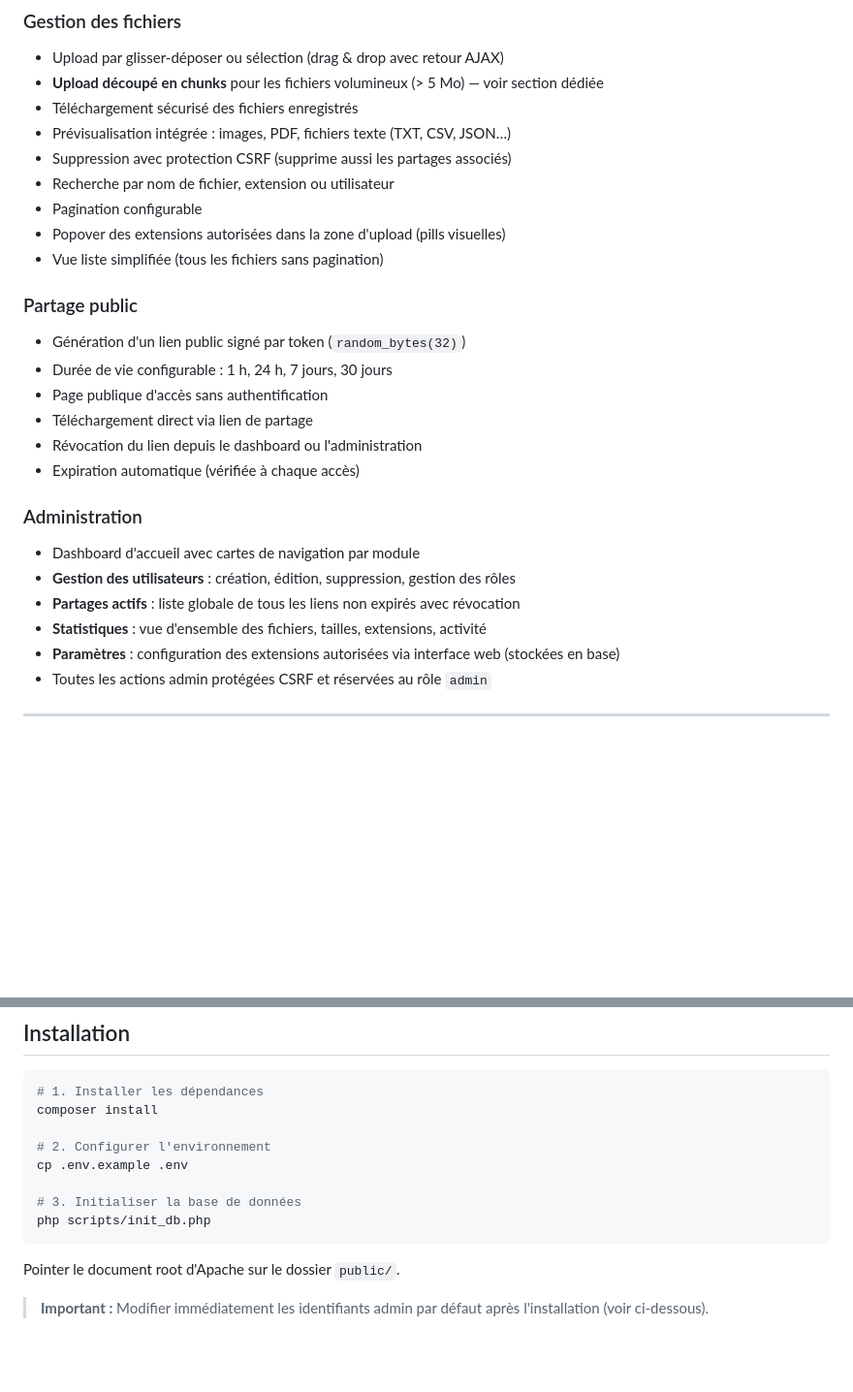
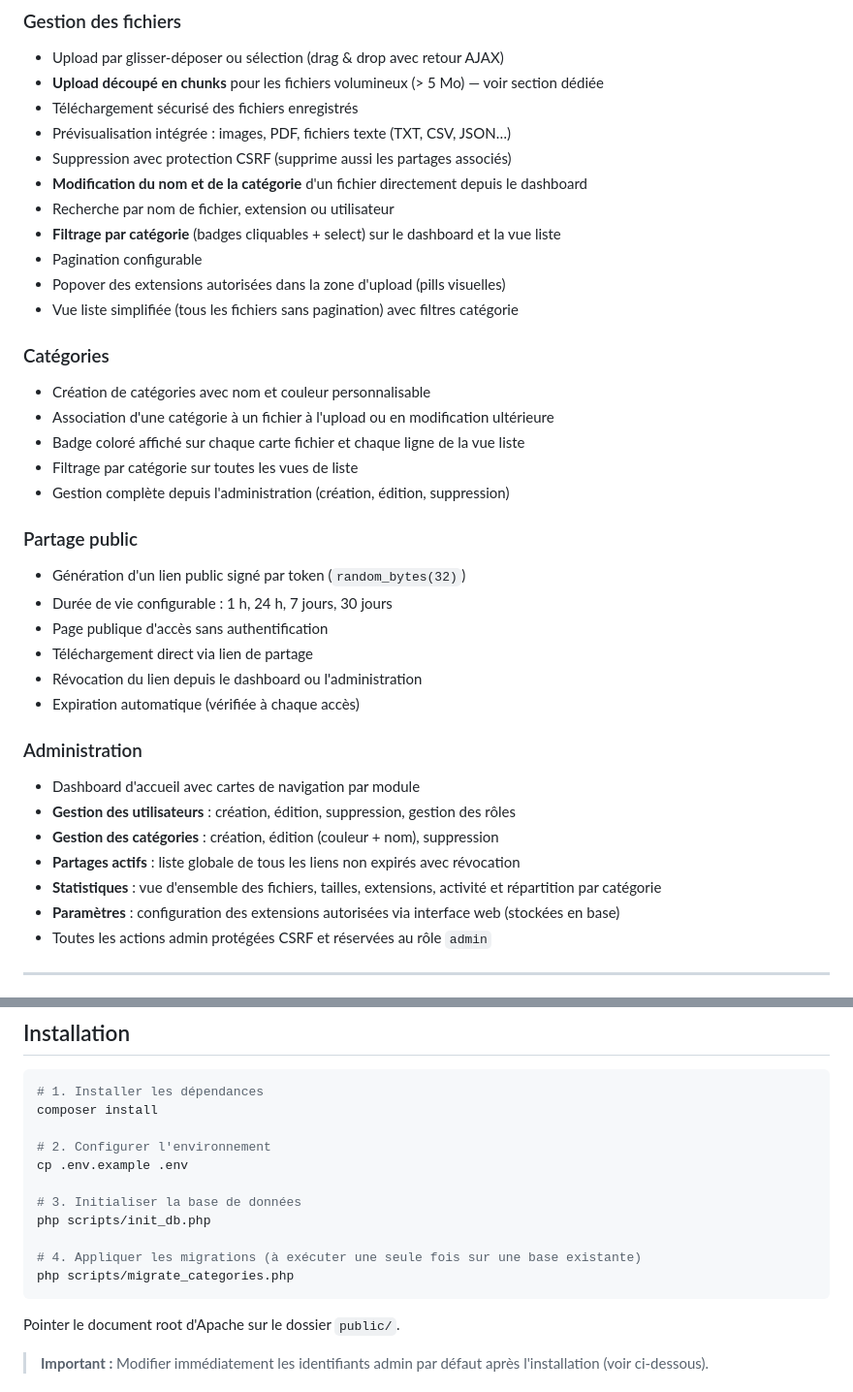
Before and after one commit to aKelleter/KT-Drop, a Markdown page: README.md, 2 parts joined by grey strips. Shown at 97% size. Rendered like a GitHub page; blank space fills up the shorter version.

````diff
--- a/README.md
+++ b/README.md
@@ -24,10 +24,19 @@ Application web de dépôt de fichiers auto-hébergée, développée en PHP nati
 - Téléchargement sécurisé des fichiers enregistrés
 - Prévisualisation intégrée : images, PDF, fichiers texte (TXT, CSV, JSON…)
 - Suppression avec protection CSRF (supprime aussi les partages associés)
+- **Modification du nom et de la catégorie** d'un fichier directement depuis le dashboard
 - Recherche par nom de fichier, extension ou utilisateur
+- **Filtrage par catégorie** (badges cliquables + select) sur le dashboard et la vue liste
 - Pagination configurable
 - Popover des extensions autorisées dans la zone d'upload (pills visuelles)
-- Vue liste simplifiée (tous les fichiers sans pagination)
+- Vue liste simplifiée (tous les fichiers sans pagination) avec filtres catégorie
+
+### Catégories
+- Création de catégories avec nom et couleur personnalisable
+- Association d'une catégorie à un fichier à l'upload ou en modification ultérieure
+- Badge coloré affiché sur chaque carte fichier et chaque ligne de la vue liste
+- Filtrage par catégorie sur toutes les vues de liste
+- Gestion complète depuis l'administration (création, édition, suppression)
 
 ### Partage public
 - Génération d'un lien public signé par token (`random_bytes(32)`)
@@ -40,8 +49,9 @@ Application web de dépôt de fichiers auto-hébergée, développée en PHP nati
 ### Administration
 - Dashboard d'accueil avec cartes de navigation par module
 - **Gestion des utilisateurs** : création, édition, suppression, gestion des rôles
+- **Gestion des catégories** : création, édition (couleur + nom), suppression
 - **Partages actifs** : liste globale de tous les liens non expirés avec révocation
-- **Statistiques** : vue d'ensemble des fichiers, tailles, extensions, activité
+- **Statistiques** : vue d'ensemble des fichiers, tailles, extensions, activité et répartition par catégorie
 - **Paramètres** : configuration des extensions autorisées via interface web (stockées en base)
 - Toutes les actions admin protégées CSRF et réservées au rôle `admin`
 
@@ -75,6 +85,9 @@ cp .env.example .env
 
 # 3. Initialiser la base de données
 php scripts/init_db.php
+
+# 4. Appliquer les migrations (à exécuter une seule fois sur une base existante)
+php scripts/migrate_categories.php
 ```
 
 Pointer le document root d'Apache sur le dossier `public/`.
````
Also changed, not shown: other parts of README.md (+25 -7 lines).
